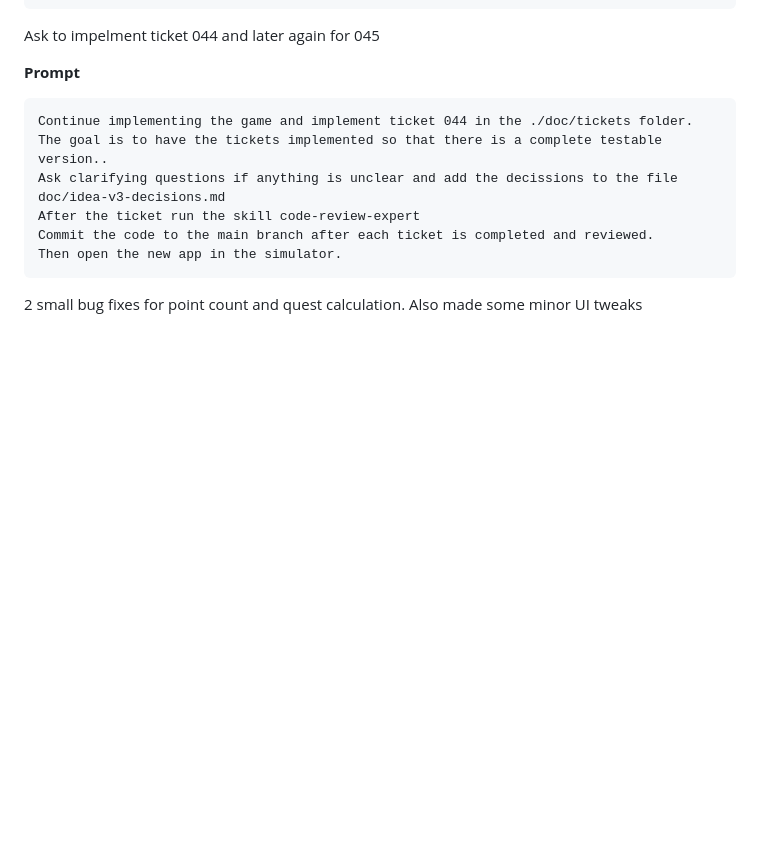
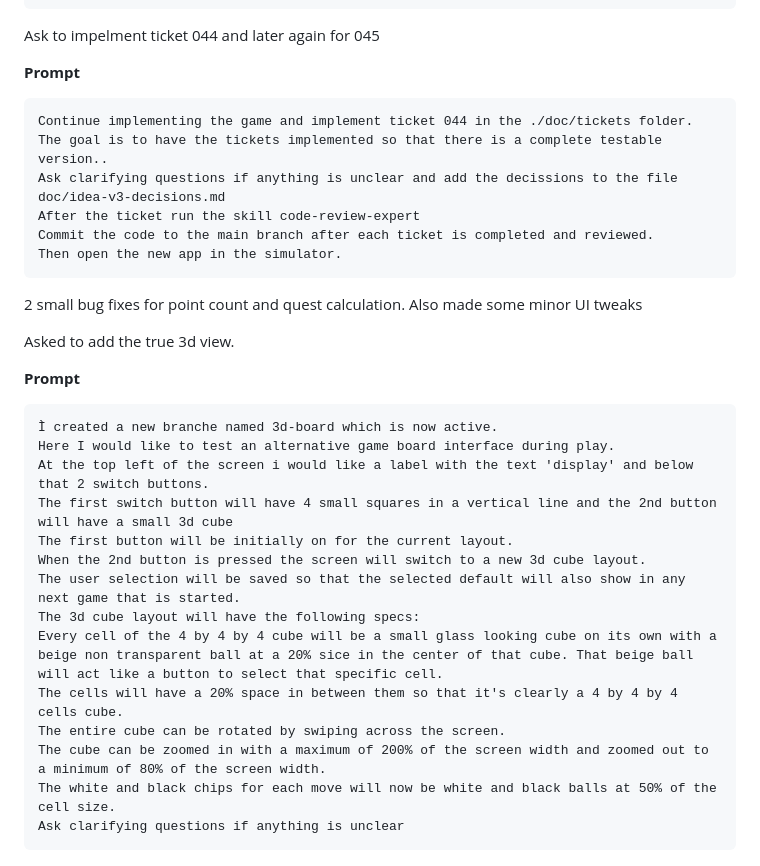
Before and after one commit to evermeer/Quadrim, a Markdown page: README.md, the part around the change. Rendered like a GitHub page; blank space fills up the shorter version.

Commit message:
added prompt for the 3d view

````diff
--- a/README.md
+++ b/README.md
@@ -396,3 +396,23 @@ Then open the new app in the simulator.
 ```
 
 2 small bug fixes for point count and quest calculation. Also made some minor UI tweaks
+
+Asked to add the true 3d view.
+
+**Prompt**
+```
+Ì created a new branche named 3d-board which is now active.
+Here I would like to test an alternative game board interface during play.
+At the top left of the screen i would like a label with the text 'display' and below that 2 switch buttons.
+The first switch button will have 4 small squares in a vertical line and the 2nd button will have a small 3d cube
+The first button will be initially on for the current layout.
+When the 2nd button is pressed the screen will switch to a new 3d cube layout.
+The user selection will be saved so that the selected default will also show in any next game that is started.
+The 3d cube layout will have the following specs:
+Every cell of the 4 by 4 by 4 cube will be a small glass looking cube on its own with a beige non transparent ball at a 20% sice in the center of that cube. That beige ball will act like a button to select that specific cell.
+The cells will have a 20% space in between them so that it's clearly a 4 by 4 by 4 cells cube.
+The entire cube can be rotated by swiping across the screen.
+The cube can be zoomed in with a maximum of 200% of the screen width and zoomed out to a minimum of 80% of the screen width.
+The white and black chips for each move will now be white and black balls at 50% of the cell size.
+Ask clarifying questions if anything is unclear
+```
````
